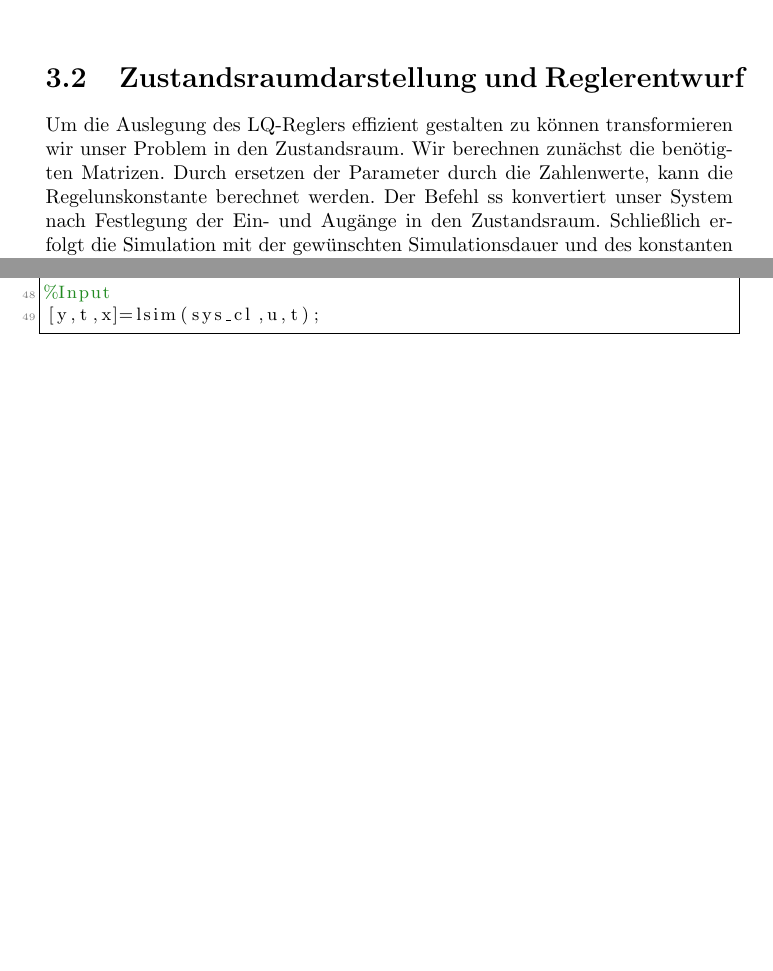
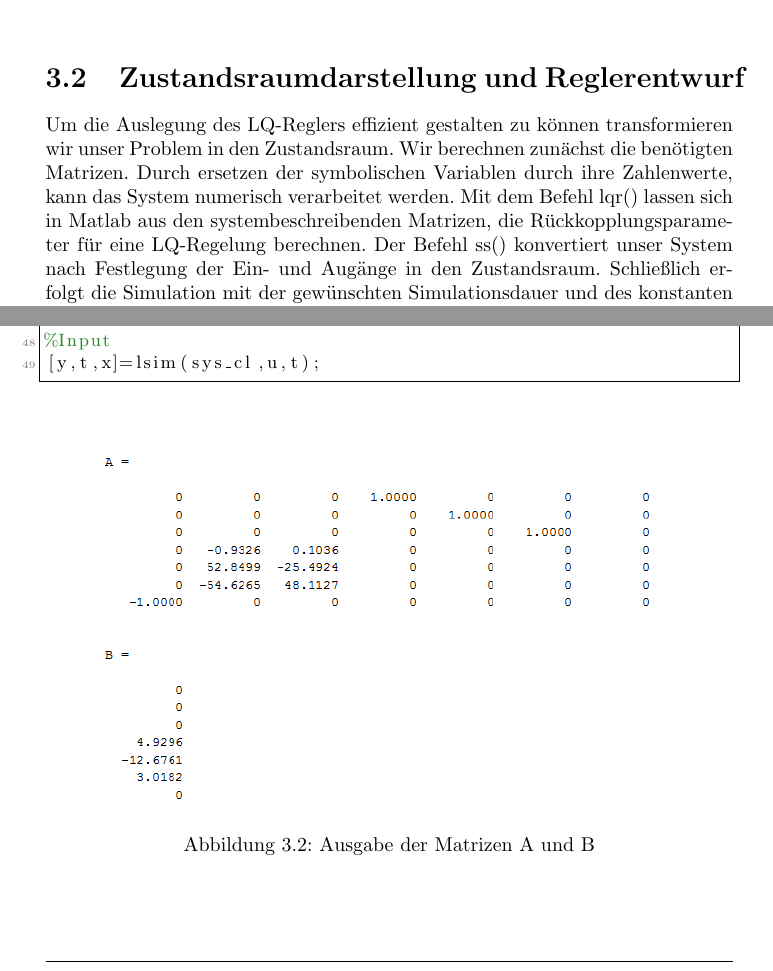
Before and after one commit to obox-tech/KontSim, a LaTeX document (doc/Version2.tex): two parts of pages 11 and 12 of 16, joined at a grey line, cut so that both start at the same text, the shorter picture padded with empty space. Compiled offline with pdfLaTeX.

Commit message:
Ausgabe Matrix A und B + Verbesserter Text

```diff
--- a/doc/Version2.tex
+++ b/doc/Version2.tex
@@ -293,7 +293,7 @@ G = 1/2*(P-P.')
 \end{lstlisting}
 
 \section{Zustandsraumdarstellung und Reglerentwurf}
-Um die Auslegung des LQ-Reglers effizient gestalten zu können transformieren wir unser Problem in den Zustandsraum. Wir berechnen zunächst die benötigten Matrizen. Durch ersetzen der Parameter durch die Zahlenwerte, kann die Regelunskonstante berechnet werden.  Der Befehl ss konvertiert unser System nach Festlegung der Ein- und Augänge in den Zustandsraum. Schließlich erfolgt die Simulation mit der gewünschten Simulationsdauer und des konstanten Offsets.
+Um die Auslegung des LQ-Reglers effizient gestalten zu können transformieren wir unser Problem in den Zustandsraum. Wir berechnen zunächst die benötigten Matrizen. Durch ersetzen der symbolischen Variablen durch ihre Zahlenwerte, kann das System numerisch verarbeitet werden. Mit dem Befehl lqr() lassen sich in Matlab aus den systembeschreibenden Matrizen, die Rückkopplungsparameter für eine LQ-Regelung berechnen. Der Befehl ss() konvertiert unser System nach Festlegung der Ein- und Augänge in den Zustandsraum. Schließlich erfolgt die Simulation mit der gewünschten Simulationsdauer und des konstanten Offsets.
 
 \begin{lstlisting}
 %----Erstellen und Simulieren der Zustandsraumdarstellung
@@ -346,7 +346,11 @@ u =0.2*ones(size(t));
 %Input
 [y,t,x]=lsim(sys_cl,u,t);
 \end{lstlisting}
-
+\begin{figure}[h]
+\centering  %Zentrierung
+{\includegraphics[width=10cm]{MatrixAB}}
+\caption{Ausgabe der Matrizen A und B}
+\end{figure}
 \section{Simulation und Ausgabe}
 Um die Ergebnisse besser interpretieren zu können wurden die Position $x$, sowie die zwei Winkel $\theta_{1}$ und $\theta_{2}$ in Abbildung XXXX über die Zeit geplottet. Zudem werden noch die Eigenwerte berechnet und ausgegeben.
 \begin{lstlisting}
```
Also changed, not shown: doc/MatrixAB.PNG (added), doc/Version2.pdf, 5 other files.
